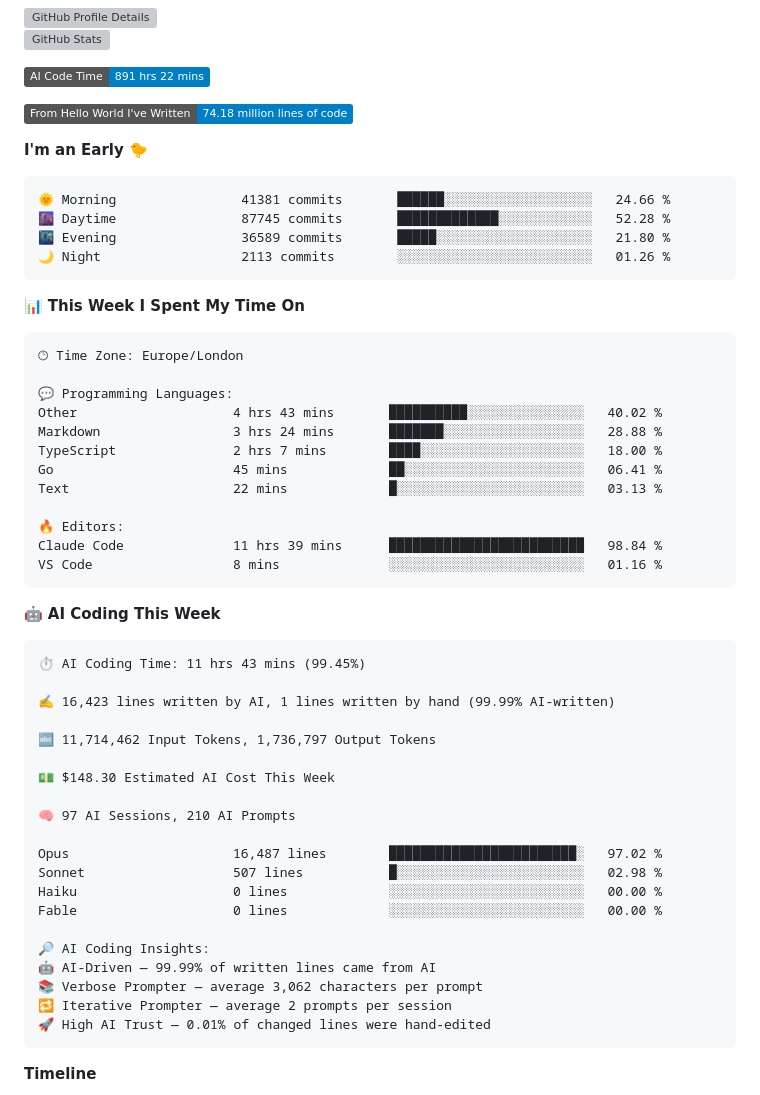
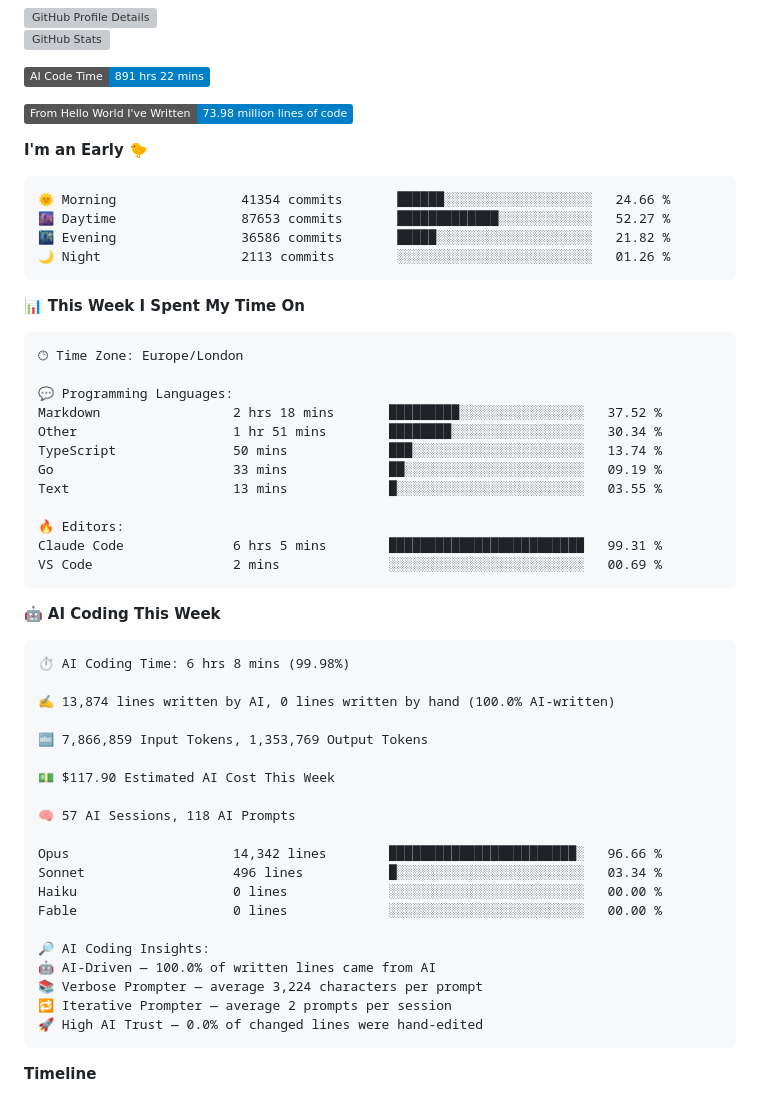
Before and after one commit to echarrod/echarrod, a Markdown page: README.md, the part around one of its changes. Rendered like a GitHub page; badges without logos; grey boxes are pictures that could not be loaded.

Commit message:
waka: Update dev metrics

````diff
--- a/README.md
+++ b/README.md
@@ -13,14 +13,14 @@
 <!--START_SECTION:waka-->
 ![AI Code Time](http://img.shields.io/badge/AI%20Code%20Time-891%20hrs%2022%20mins-blue?style=flat)
 
-![Lines of code](https://img.shields.io/badge/From%20Hello%20World%20I%27ve%20Written-74.18%20million%20lines%20of%20code-blue?style=flat)
+![Lines of code](https://img.shields.io/badge/From%20Hello%20World%20I%27ve%20Written-73.98%20million%20lines%20of%20code-blue?style=flat)
 
 **I'm an Early 🐤**
 
 ```text
-🌞 Morning                41381 commits       ██████░░░░░░░░░░░░░░░░░░░   24.66 %
-🌆 Daytime                87745 commits       █████████████░░░░░░░░░░░░   52.28 %
-🌃 Evening                36589 commits       █████░░░░░░░░░░░░░░░░░░░░   21.80 %
+🌞 Morning                41354 commits       ██████░░░░░░░░░░░░░░░░░░░   24.66 %
+🌆 Daytime                87653 commits       █████████████░░░░░░░░░░░░   52.27 %
+🌃 Evening                36586 commits       █████░░░░░░░░░░░░░░░░░░░░   21.82 %
 🌙 Night                  2113 commits        ░░░░░░░░░░░░░░░░░░░░░░░░░   01.26 %
 ```
 
@@ -31,40 +31,40 @@
 🕑︎ Time Zone: Europe/London
 
 💬 Programming Languages:
-Other                    4 hrs 43 mins       ██████████░░░░░░░░░░░░░░░   40.02 %
-Markdown                 3 hrs 24 mins       ███████░░░░░░░░░░░░░░░░░░   28.88 %
-TypeScript               2 hrs 7 mins        ████░░░░░░░░░░░░░░░░░░░░░   18.00 %
-Go                       45 mins             ██░░░░░░░░░░░░░░░░░░░░░░░   06.41 %
-Text                     22 mins             █░░░░░░░░░░░░░░░░░░░░░░░░   03.13 %
+Markdown                 2 hrs 18 mins       █████████░░░░░░░░░░░░░░░░   37.52 %
+Other                    1 hr 51 mins        ████████░░░░░░░░░░░░░░░░░   30.34 %
+TypeScript               50 mins             ███░░░░░░░░░░░░░░░░░░░░░░   13.74 %
+Go                       33 mins             ██░░░░░░░░░░░░░░░░░░░░░░░   09.19 %
+Text                     13 mins             █░░░░░░░░░░░░░░░░░░░░░░░░   03.55 %
 
 🔥 Editors:
-Claude Code              11 hrs 39 mins      █████████████████████████   98.84 %
-VS Code                  8 mins              ░░░░░░░░░░░░░░░░░░░░░░░░░   01.16 %
+Claude Code              6 hrs 5 mins        █████████████████████████   99.31 %
+VS Code                  2 mins              ░░░░░░░░░░░░░░░░░░░░░░░░░   00.69 %
 ```
 
 🤖 **AI Coding This Week**
 
 ```text
-⏱ AI Coding Time: 11 hrs 43 mins (99.45%)
+⏱ AI Coding Time: 6 hrs 8 mins (99.98%)
 
-✍️ 16,423 lines written by AI, 1 lines written by hand (99.99% AI-written)
+✍️ 13,874 lines written by AI, 0 lines written by hand (100.0% AI-written)
 
-🔤 11,714,462 Input Tokens, 1,736,797 Output Tokens
+🔤 7,866,859 Input Tokens, 1,353,769 Output Tokens
 
-💵 $148.30 Estimated AI Cost This Week
+💵 $117.90 Estimated AI Cost This Week
 
-🧠 97 AI Sessions, 210 AI Prompts
+🧠 57 AI Sessions, 118 AI Prompts
 
-Opus                     16,487 lines        ████████████████████████░   97.02 %
-Sonnet                   507 lines           █░░░░░░░░░░░░░░░░░░░░░░░░   02.98 %
+Opus                     14,342 lines        ████████████████████████░   96.66 %
+Sonnet                   496 lines           █░░░░░░░░░░░░░░░░░░░░░░░░   03.34 %
 Haiku                    0 lines             ░░░░░░░░░░░░░░░░░░░░░░░░░   00.00 %
 Fable                    0 lines             ░░░░░░░░░░░░░░░░░░░░░░░░░   00.00 %
 
 🔎 AI Coding Insights:
-🤖 AI-Driven — 99.99% of written lines came from AI
-📚 Verbose Prompter — average 3,062 characters per prompt
+🤖 AI-Driven — 100.0% of written lines came from AI
+📚 Verbose Prompter — average 3,224 characters per prompt
 🔁 Iterative Prompter — average 2 prompts per session
-🚀 High AI Trust — 0.01% of changed lines were hand-edited
+🚀 High AI Trust — 0.0% of changed lines were hand-edited
 ```
 
 **Timeline**
````
Also changed, not shown: other parts of README.md (+1 -1 lines), assets/bar_graph.png.
